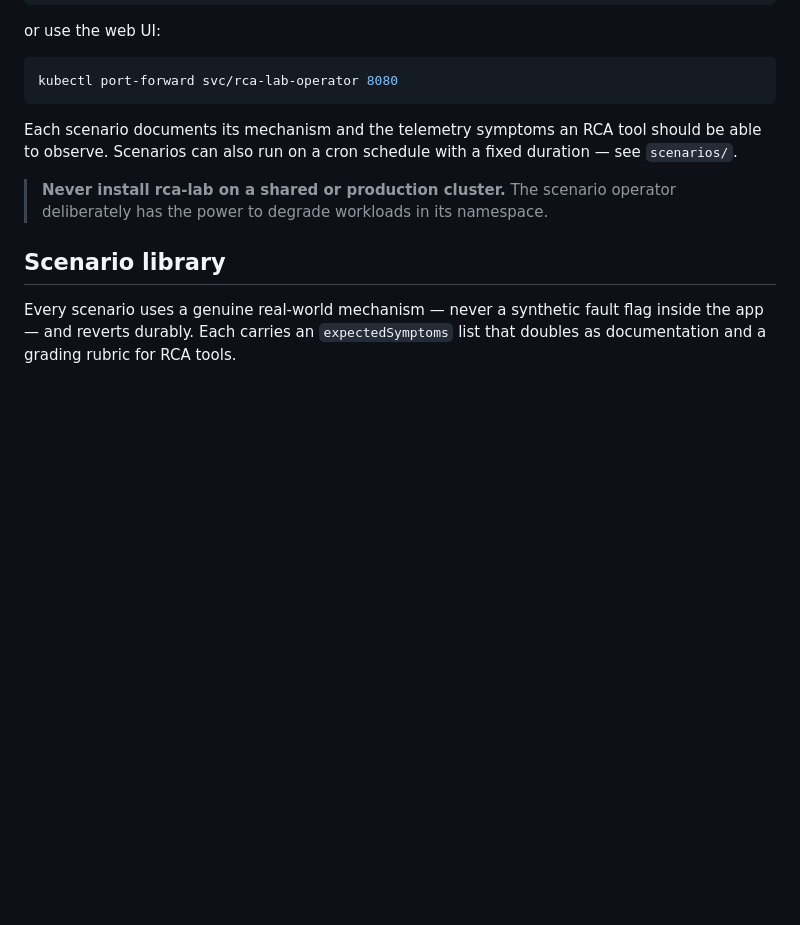
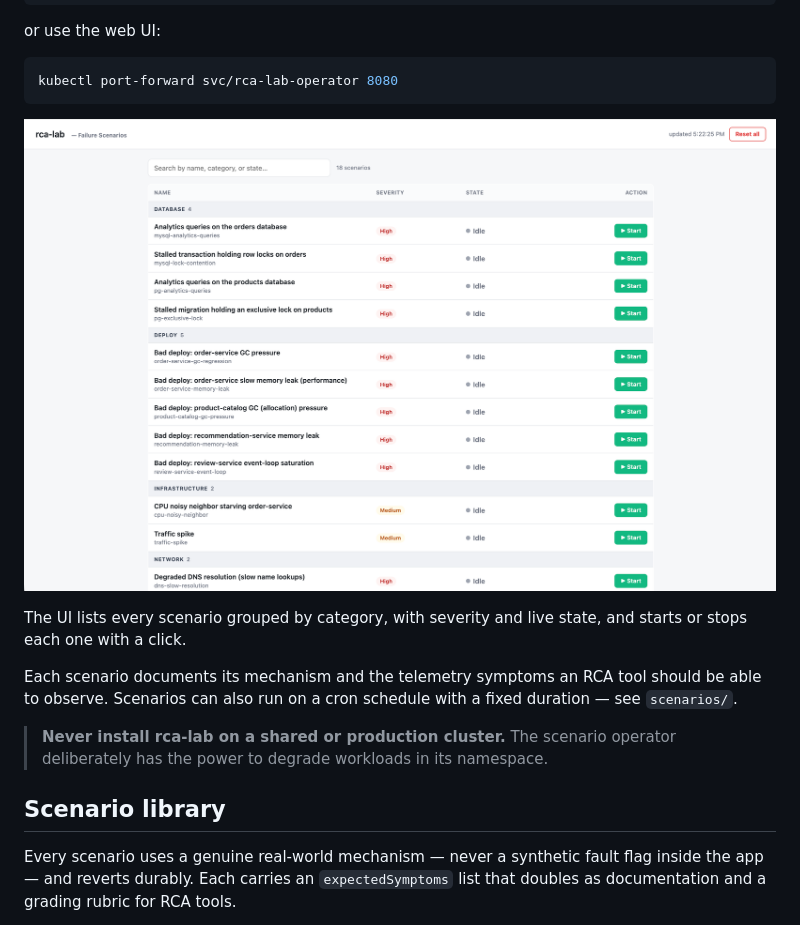
Before and after one commit to coroot/rca-lab, a Markdown page: README.md, the part around the change. Drawn GitHub-style; pictures changed too: docs/images/scenarios-ui.png (added); blank space fills up the shorter version.

Commit message:
docs: add scenario library UI screenshot to README
Co-Authored-By: Claude Fable 5 <noreply@anthropic.com>

````diff
--- a/README.md
+++ b/README.md
@@ -72,6 +72,11 @@ or use the web UI:
 ```bash
 kubectl port-forward svc/rca-lab-operator 8080
 ```
+
+![rca-lab scenario library UI — scenarios grouped by category with severity and live state](docs/images/scenarios-ui.png)
+
+The UI lists every scenario grouped by category, with severity and live state, and
+starts or stops each one with a click.
 
 Each scenario documents its mechanism and the telemetry symptoms an RCA tool
 should be able to observe. Scenarios can also run on a cron schedule with a
````
